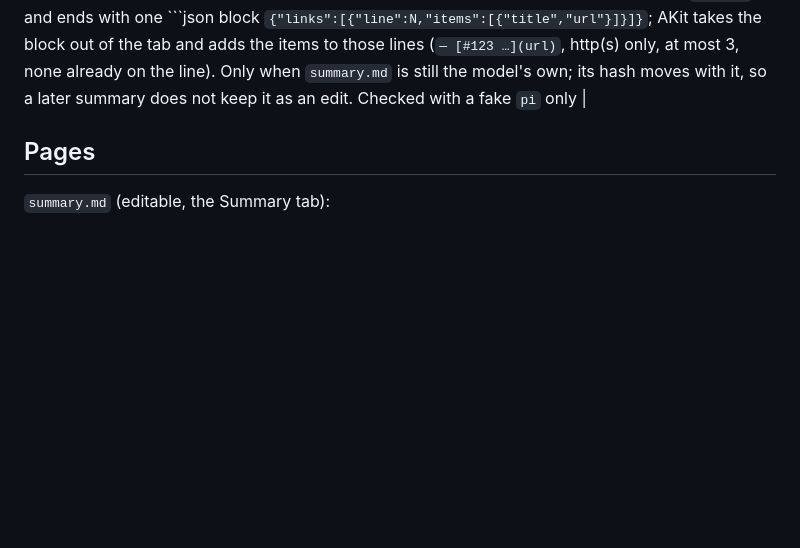
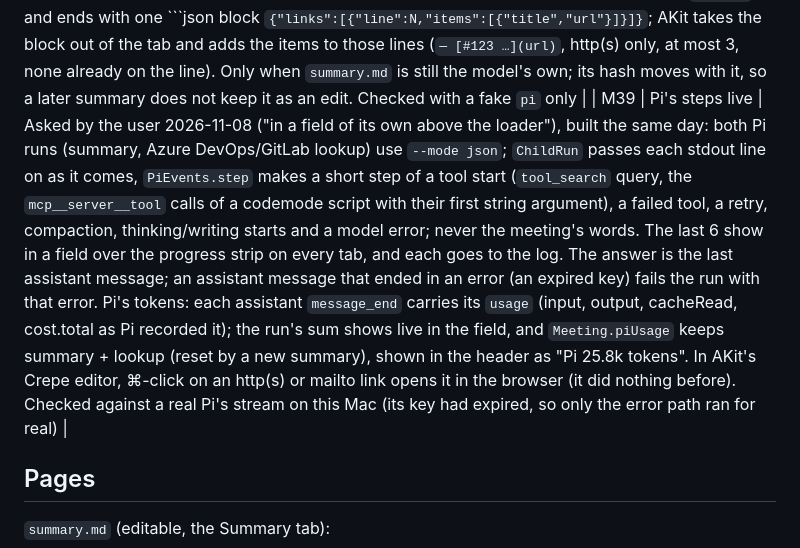
Before and after one commit to Stanislavussov/akit, a Markdown page: docs/design/meetings.md, the part around the change. GitHub-like rendering; blank space fills up the shorter version.

````diff
--- a/docs/design/meetings.md
+++ b/docs/design/meetings.md
@@ -83,6 +83,7 @@ Not a meeting bot that joins the call, not live captions, not recording all day.
 | M36 | Backup to the brain | Added 2026-11-07 at the user's request: on a personal Mac each brain Sync in AKit (`akit sync`, Brain → Sync) mirrors the meetings' text into the brain's `meetings/<day>/<time>/` with the knowledge bases' copy, in one brain commit (knowledge.md K38): `meeting.json`, `meeting.md`, `summary.md`, `transcript.md` and own tabs `tabs/*.md`; never `audio/`, pictures, locks or hidden files. AKitCore reads the folder from `rootPath` in `settings.json` itself (no dependency on the package, M1); a missing folder leaves the copy alone. `~/Meetings` stays where it is; the OpenRouter key is in the Keychain (M9), not in these files. Never on a work Mac. `Meetings.app` alone doesn't back up |
 | M37 | Pi looks in Azure DevOps and GitLab | Asked by the user 2026-11-08: with Summary by Pi, Settings → Pi → **Then look in Azure DevOps** (off by default) runs a second Pi call after the summary (`PiDevOpsResearch`): the summary, tags and transcript in a file, `builtin:mcp` + `codemode` + `tool-search`, `--tools` only `mcp__<server>__*` of the Azure DevOps server (picked, or found by name `azure`/`devops`/`ado` from `pi mcp list --json`), `--exclude-tools` for every name with a writing verb (create, update, add, delete, link, merge …). Pi finds work items and links, rules, wiki, history, artifacts, searching by the meeting's and work items' tags. **Also look in GitLab** adds the GitLab server (found by `gitlab`) and **Repositories** (`col-fe, col-be, shell-fe`): their tags and how the code does it today. The answer goes to the tab "Azure DevOps & GitLab" (written again by Summarize Again); a failure writes its reason there and keeps the summary |
 | M38 | Pi links into the summary, and what it found outside | Asked by the user 2026-11-08, built the same day: the tab starts with "## Found outside the meeting" (3–6 bullets: already done or released, contradicts what was said, older decision or rule, risks). Pi gets the summary with its list lines numbered (`12| - …`) and ends with one ```json block `{"links":[{"line":N,"items":[{"title","url"}]}]}`; AKit takes the block out of the tab and adds the items to those lines (`— [#123 …](url)`, http(s) only, at most 3, none already on the line). Only when `summary.md` is still the model's own; its hash moves with it, so a later summary does not keep it as an edit. Checked with a fake `pi` only |
+| M39 | Pi's steps live | Asked by the user 2026-11-08 ("in a field of its own above the loader"), built the same day: both Pi runs (summary, Azure DevOps/GitLab lookup) use `--mode json`; `ChildRun` passes each stdout line on as it comes, `PiEvents.step` makes a short step of a tool start (`tool_search` query, the `mcp__server__tool` calls of a codemode script with their first string argument), a failed tool, a retry, compaction, thinking/writing starts and a model error; never the meeting's words. The last 6 show in a field over the progress strip on every tab, and each goes to the log. The answer is the last assistant message; an assistant message that ended in an error (an expired key) fails the run with that error. Pi's tokens: each assistant `message_end` carries its `usage` (input, output, cacheRead, cost.total as Pi recorded it); the run's sum shows live in the field, and `Meeting.piUsage` keeps summary + lookup (reset by a new summary), shown in the header as "Pi 25.8k tokens". In AKit's Crepe editor, ⌘-click on an http(s) or mailto link opens it in the browser (it did nothing before). Checked against a real Pi's stream on this Mac (its key had expired, so only the error path ran for real) |
 ## Pages
 
 `summary.md` (editable, the Summary tab):
````
Also changed, not shown: docs/guides/meetings.ru.md (+4 -1 lines), docs/guides/images/meetings-pi-steps.png (added), 12 other files.
